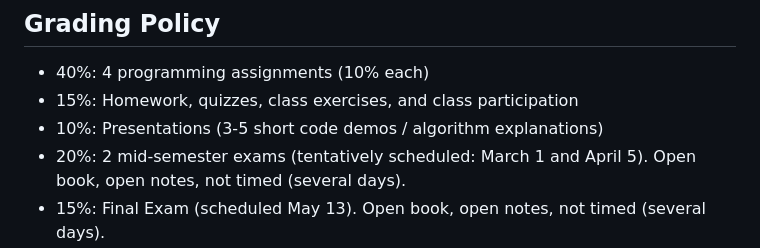
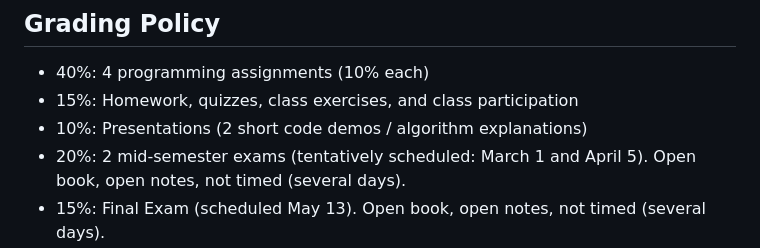
Before and after one commit to atharaq/atharaq.github.io, a Markdown page: cs2/syllabus.md, the part around the change. Rendered like a GitHub page.

```diff
--- a/cs2/syllabus.md
+++ b/cs2/syllabus.md
@@ -74,7 +74,7 @@ Attendance at all classes is required. You are allowed **three** absences. After
 
 * 40%: 4 programming assignments (10% each)
 * 15%: Homework, quizzes, class exercises, and class participation
-* 10%: Presentations (3-5 short code demos / algorithm explanations)
+* 10%: Presentations (2 short code demos / algorithm explanations)
 * 20%: 2 mid-semester exams (tentatively scheduled: March 1 and April 5). Open book, open notes, not timed (several days).
 * 15%: Final Exam (scheduled May 13). Open book, open notes, not timed (several days).
 
```
Also changed, not shown: cs2/index.md (+3 -0 lines), cs2/recursion.PNG (added), 1 other file.
